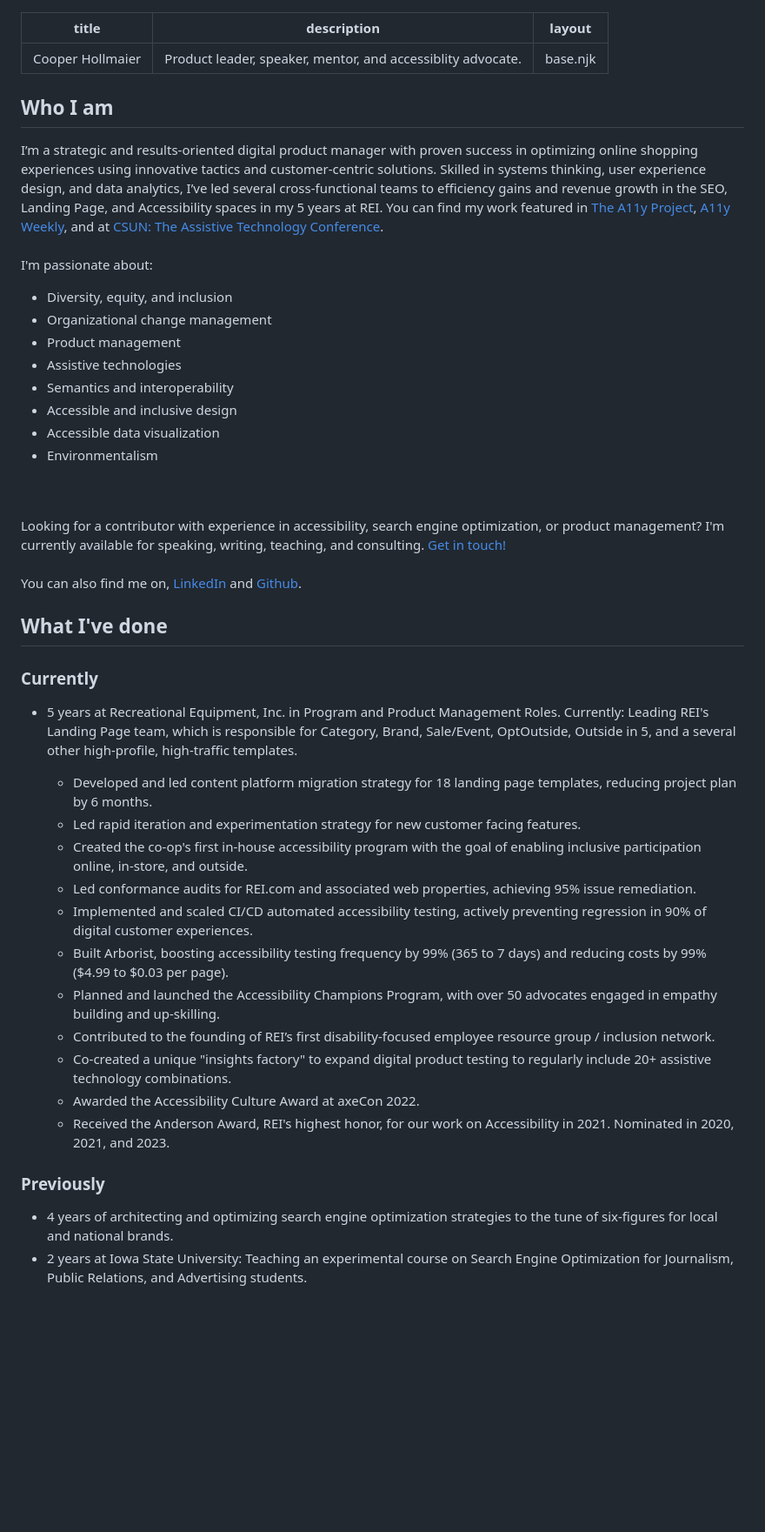
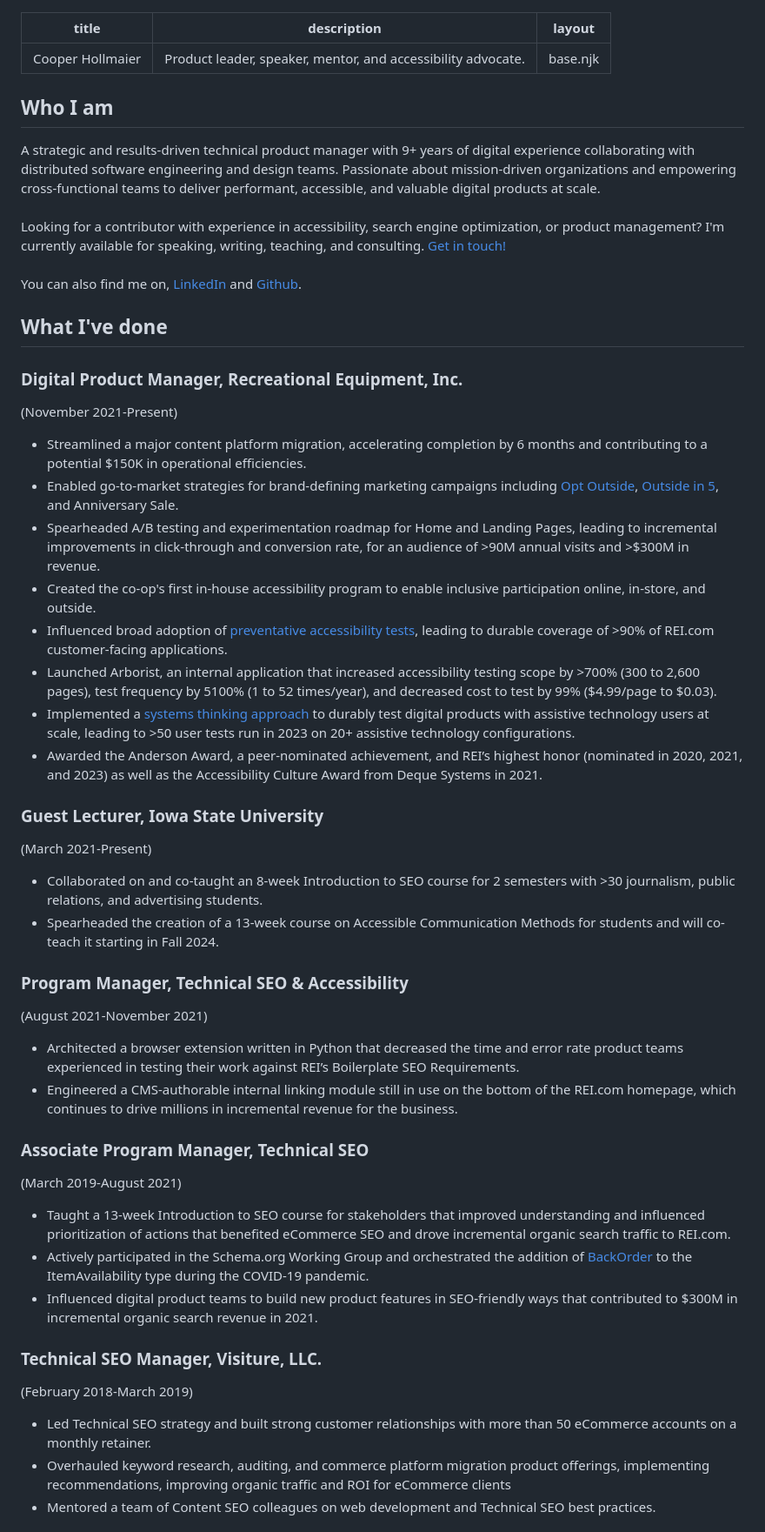
Before and after one commit to chollma/hollmaier, a Markdown page: src/index.md, the part around the change printed below. Shown: that part at 87% size. Drawn GitHub-style; blank space fills up the shorter version.

Commit message:
Update index.md with latest resume updates

```diff
--- a/src/index.md
+++ b/src/index.md
@@ -1,24 +1,11 @@
 ---
 title: Cooper Hollmaier
-description: "Product leader, speaker, mentor, and accessiblity advocate."
+description: "Product leader, speaker, mentor, and accessibility advocate."
 layout: "base.njk"
 ---
 
 ## Who I am
-
-I’m a strategic and results-oriented digital product manager with proven success in optimizing online shopping experiences using innovative tactics and customer-centric solutions. Skilled in systems thinking, user experience design, and data analytics, I’ve led several cross-functional teams to efficiency gains and revenue growth in the SEO, Landing Page, and Accessibility spaces in my 5 years at REI. You can find my work featured in [The A11y Project](https://www.a11yproject.com/authors/), [A11y Weekly](https://a11yweekly.com/), and at [CSUN: The Assistive Technology Conference](https://www.csun.edu/cod/conference/sessions/index.php/public/presentations/view/1403).
-\
-\
-I'm passionate about:
-- Diversity, equity, and inclusion
-- Organizational change management
-- Product management
-- Assistive technologies
-- Semantics and interoperability
-- Accessible and inclusive design
-- Accessible data visualization
-- Environmentalism
-
+A strategic and results-driven technical product manager with 9+ years of digital experience collaborating with distributed software engineering and design teams. Passionate about mission-driven organizations and empowering cross-functional teams to deliver performant, accessible, and valuable digital products at scale.
 \
 \
 Looking for a contributor with experience in accessibility, search engine optimization, or product management? I'm currently available for speaking, writing, teaching, and consulting. [Get in touch!](mailto:cooper@hollmaier.com)
@@ -28,24 +15,36 @@ You can also find me on, [LinkedIn](https://www.linkedin.com/in/cooperhollmaier/
 
 
 ## What I've done
-### Currently
+### Digital Product Manager, Recreational Equipment, Inc.
+(November 2021-Present)
+  - Streamlined a major content platform migration, accelerating completion by 6 months and contributing to a potential $150K in operational efficiencies.
+  - Enabled go-to-market strategies for brand-defining marketing campaigns including [Opt Outside](https://www.rei.com/opt-outside), [Outside in 5](https://www.rei.com/outside-in-5), and Anniversary Sale.
+  - Spearheaded A/B testing and experimentation roadmap for Home and Landing Pages, leading to incremental improvements in click-through and conversion rate, for an audience of >90M annual visits and >$300M in revenue.
+  - Created the co-op's first in-house accessibility program to enable inclusive participation online, in-store, and outside.
+  - Influenced broad adoption of [preventative accessibility tests](https://engineering.rei.com/frontend/automated-accessibility-testing.html), leading to durable coverage of >90% of REI.com customer-facing applications.
+  - Launched Arborist, an internal application that increased accessibility testing scope by >700% (300 to 2,600 pages), test frequency by 5100% (1 to 52 times/year), and decreased cost to test by 99% ($4.99/page to $0.03).
+  - Implemented a [systems thinking approach](https://makeitfable.com/how-rei-scales-accessibility-across-multiple-product-teams/) to durably test digital products with assistive technology users at scale, leading to >50 user tests run in 2023 on 20+ assistive technology configurations.
+  - Awarded the Anderson Award, a peer-nominated achievement, and REI’s highest honor (nominated in 2020, 2021, and 2023) as well as the Accessibility Culture Award from Deque Systems in 2021.
 
-- 5 years at Recreational Equipment, Inc. in Program and Product Management Roles. Currently: Leading REI's Landing Page team, which is responsible for Category, Brand, Sale/Event, OptOutside, Outside in 5, and a several other high-profile, high-traffic templates.
+### Guest Lecturer, Iowa State University
+(March 2021-Present)
+- Collaborated on and co-taught an 8-week Introduction to SEO course for 2 semesters with >30 journalism, public relations, and advertising students.
+- Spearheaded the creation of a 13-week course on Accessible Communication Methods for students and will co-teach it starting in Fall 2024.
 
-    - Developed and led content platform migration strategy for 18 landing page templates, reducing project plan by 6 months.
-    - Led rapid iteration and experimentation strategy for new customer facing features.
-    - Created the co-op's first in-house accessibility program with the goal of enabling inclusive participation online, in-store, and outside.
-    - Led conformance audits for REI.com and associated web properties, achieving 95% issue remediation.
-    - Implemented and scaled CI/CD automated accessibility testing, actively preventing regression in 90% of digital customer experiences.
-    - Built Arborist, boosting accessibility testing frequency by 99% (365 to 7 days) and reducing costs by 99% ($4.99 to $0.03 per page).
-    - Planned and launched the Accessibility Champions Program, with over 50 advocates engaged in empathy building and up-skilling.
-    - Contributed to the founding of REI’s first disability-focused employee resource group / inclusion network.
-    - Co-created a unique "insights factory" to expand digital product testing to regularly include 20+ assistive technology combinations.
-    - Awarded the Accessibility Culture Award at axeCon 2022.
-    - Received the Anderson Award, REI's highest honor, for our work on Accessibility in 2021. Nominated in 2020, 2021, and 2023.
+### Program Manager, Technical SEO & Accessibility
+(August 2021-November 2021)
+  - Architected a browser extension written in Python that decreased the time and error rate product teams experienced in testing their work against REI’s Boilerplate SEO Requirements.
+  - Engineered a CMS-authorable internal linking module still in use on the bottom of the REI.com homepage, which continues to drive millions in incremental revenue for the business.
 
-### Previously
+### Associate Program Manager, Technical SEO
+(March 2019-August 2021)
+  - Taught a 13-week Introduction to SEO course for stakeholders that improved understanding and influenced prioritization of actions that benefited eCommerce SEO and drove incremental organic search traffic to REI.com.
+  - Actively participated in the Schema.org Working Group and orchestrated the addition of [BackOrder](https://schema.org/BackOrder) to the ItemAvailability type during the COVID-19 pandemic.
+  - Influenced digital product teams to build new product features in SEO-friendly ways that contributed to $300M in incremental organic search revenue in 2021.
 
-- 4 years of architecting and optimizing search engine optimization strategies to the tune of six-figures for local and national brands.
-- 2 years at Iowa State University: Teaching an experimental course on Search Engine Optimization for Journalism, Public Relations, and Advertising students.
+### Technical SEO Manager, Visiture, LLC.
+(February 2018-March 2019)
+  - Led Technical SEO strategy and built strong customer relationships with more than 50 eCommerce accounts on a monthly retainer.
+  - Overhauled keyword research, auditing, and commerce platform migration product offerings, implementing recommendations, improving organic traffic and ROI for eCommerce clients
+  - Mentored a team of Content SEO colleagues on web development and Technical SEO best practices.
 
```
Also changed, not shown: other parts of src/index.md (+23 -3 lines).
